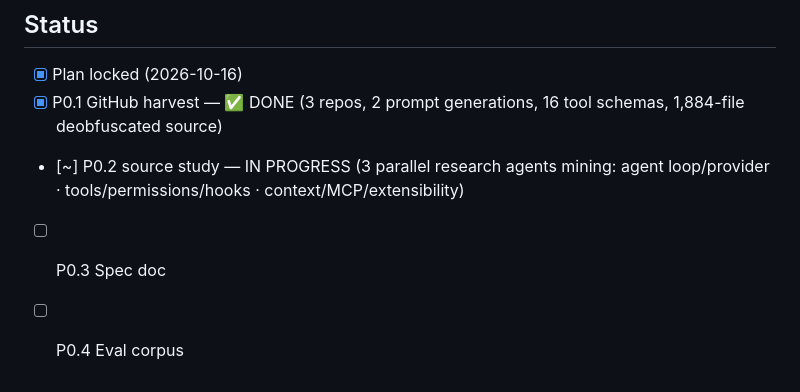
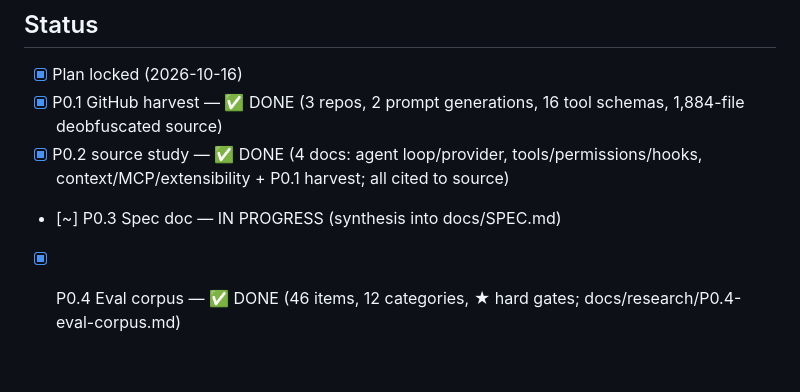
Before and after one commit to anshuman1900/vexa-code, a Markdown page: docs/PLAN.md, the part around the change. Drawn GitHub-style.

Commit message:
docs(p0.4): eval corpus — 46 behavior tests across 12 categories with hard gates

```diff
--- a/docs/PLAN.md
+++ b/docs/PLAN.md
@@ -56,6 +56,6 @@
 ## Status
 - [x] Plan locked (2026-10-16)
 - [x] P0.1 GitHub harvest — ✅ DONE (3 repos, 2 prompt generations, 16 tool schemas, 1,884-file deobfuscated source)
-- [~] P0.2 source study — IN PROGRESS (3 parallel research agents mining: agent loop/provider · tools/permissions/hooks · context/MCP/extensibility)
-- [ ] P0.3 Spec doc
-- [ ] P0.4 Eval corpus
+- [x] P0.2 source study — ✅ DONE (4 docs: agent loop/provider, tools/permissions/hooks, context/MCP/extensibility + P0.1 harvest; all cited to source)
+- [~] P0.3 Spec doc — IN PROGRESS (synthesis into docs/SPEC.md)
+- [x] P0.4 Eval corpus — ✅ DONE (46 items, 12 categories, ★ hard gates; docs/research/P0.4-eval-corpus.md)
```
Also changed, not shown: docs/research/P0.4-eval-corpus.md (added, +77 -0 lines).
